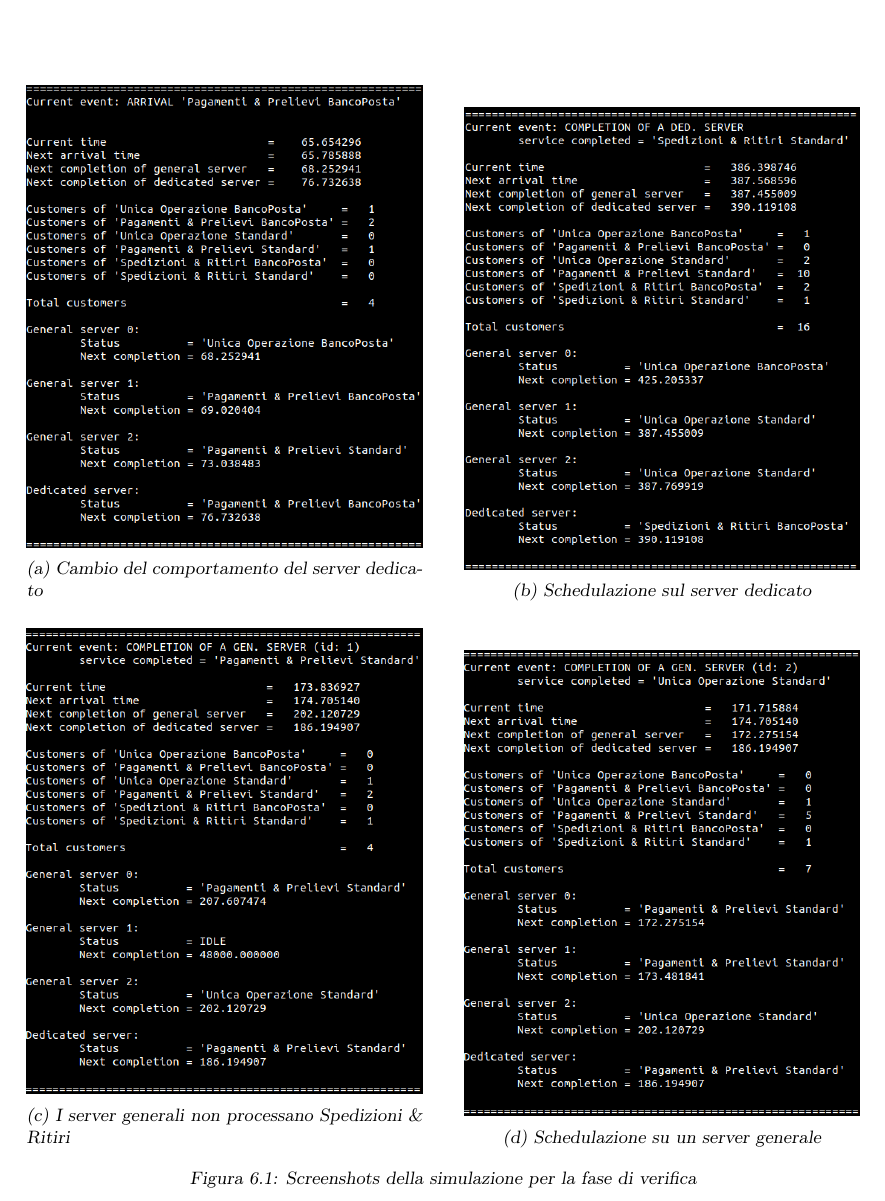
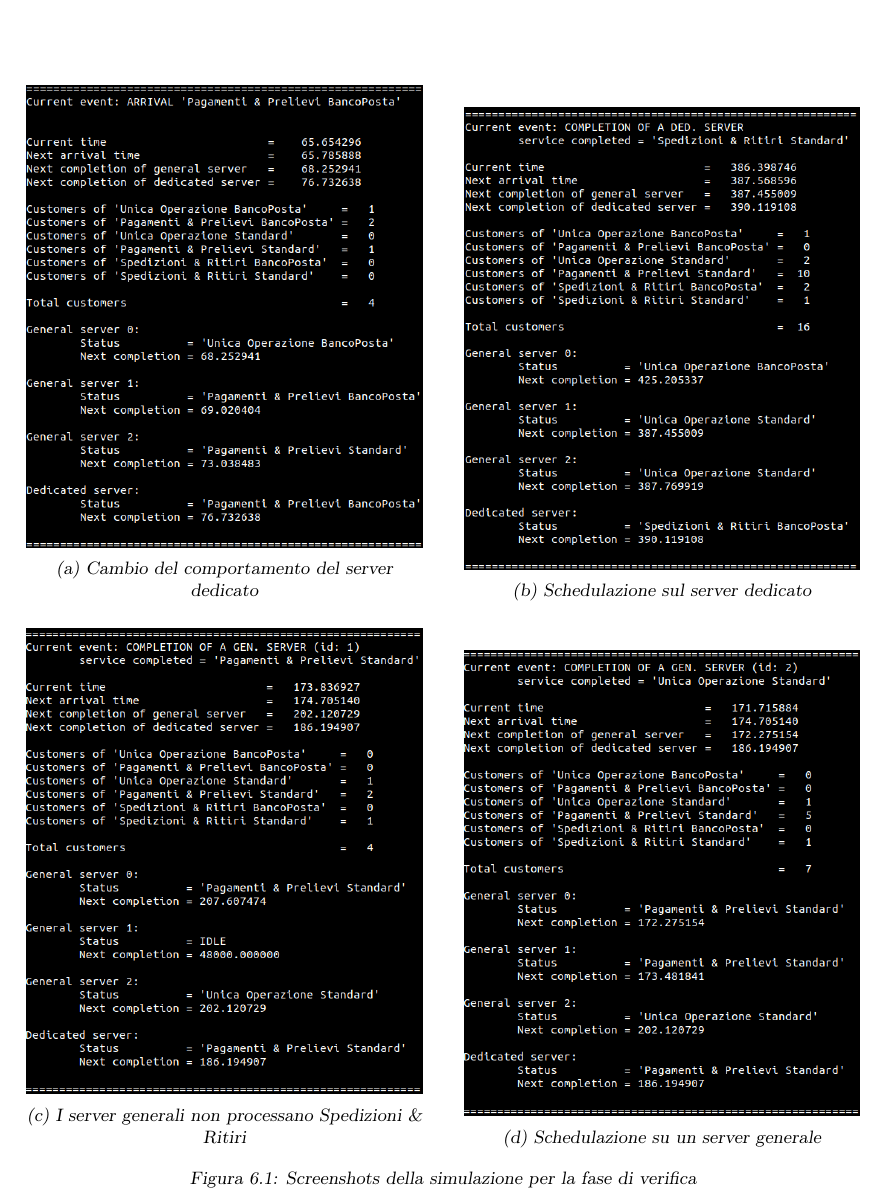
Before and after one commit to tibwere/pmcsn-project, a LaTeX document (doc/report.tex): part of page 21 of 51, cut so that both start at the same text. Compiled offline with pdfLaTeX.

Commit message:
Aggiunti package al report per allineare le caption centralmente e per far si che le immagini vengano posizionate prima della sezione successiva

```diff
--- a/doc/report.tex
+++ b/doc/report.tex
@@ -16,10 +16,11 @@
 \usepackage{cancel}
 \usepackage[ruled,vlined,linesnumbered]{algorithm2e}
 \usepackage[noend]{algpseudocode}
-\usepackage[font={small,sl}]{caption}
-\usepackage[font={small,sl}]{subcaption}
+\usepackage[font={small,sl}, justification=centering]{caption}
+\usepackage[font={small,sl}, justification=centering]{subcaption}
 \usepackage{tocbibind}
 \usepackage{accents}
+\usepackage[section]{placeins}
 
 % Impostazione delle lunghezze di alcuni elementi del documento
 \setlength{\parskip}{1em}
```
